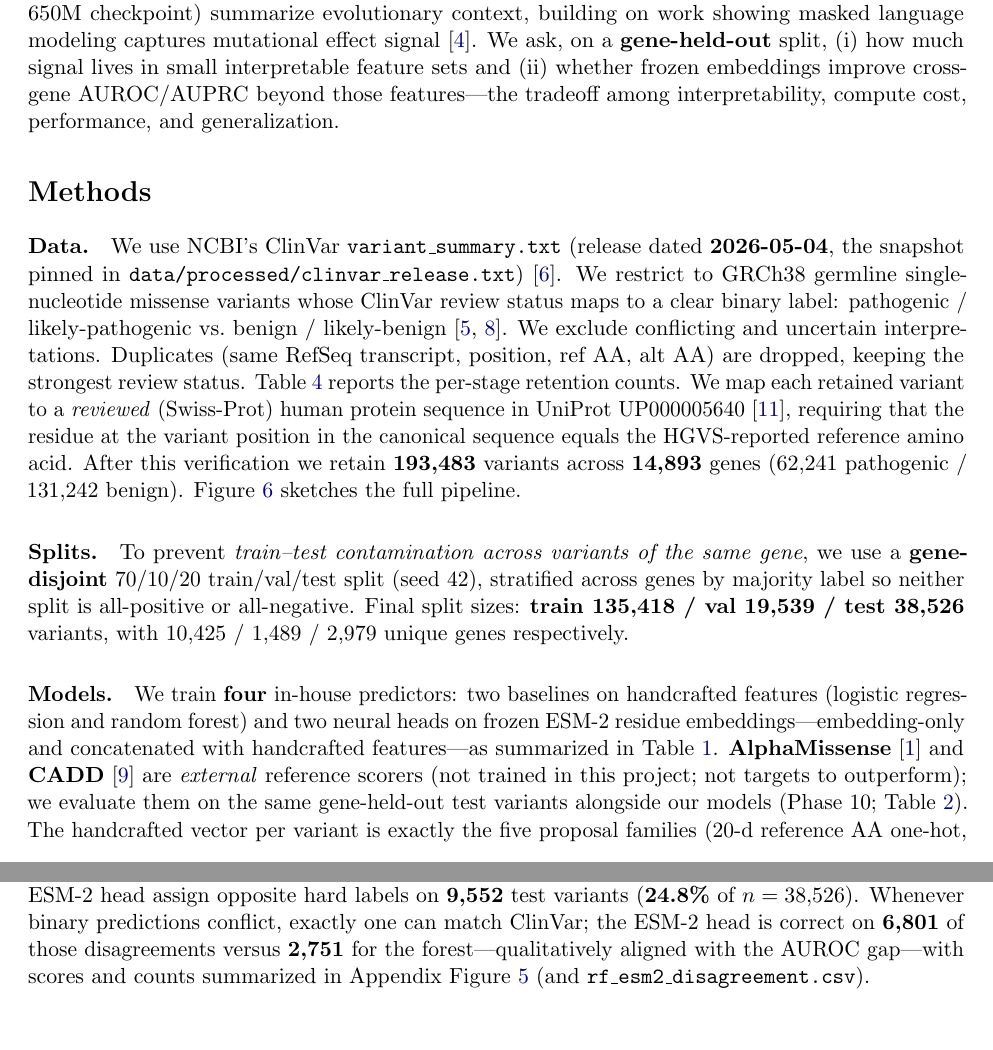
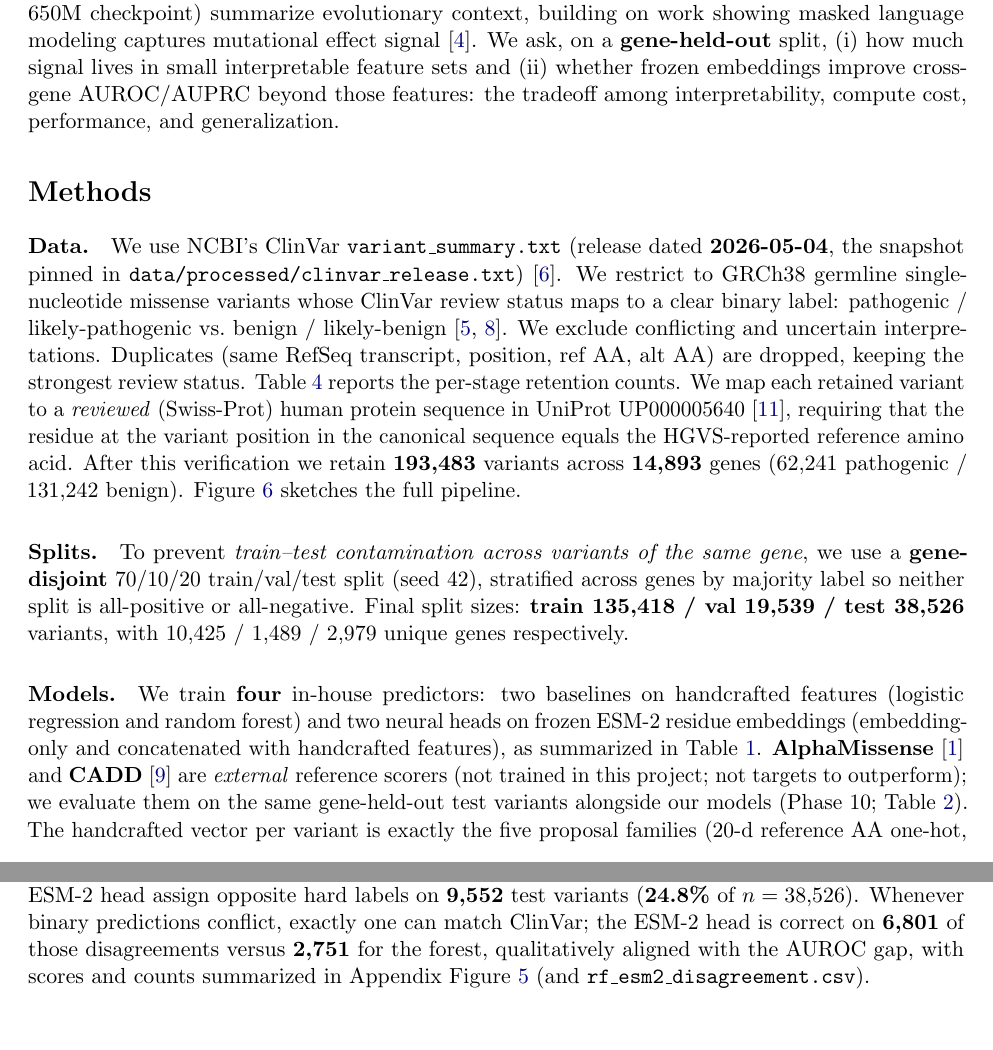
Before and after one commit to GeorgiosIoannouCoder/interpretable-missense-classification, a LaTeX document (reports/paper/main.tex): two parts of pages 1 and 3 of 11, joined at a grey line, cut so that both start at the same text. Compiled offline with pdfLaTeX.

Commit message:
Polish final report formatting

```diff
--- a/reports/paper/main.tex
+++ b/reports/paper/main.tex
@@ -26,7 +26,7 @@
 \vspace{-2.2em}
 
 \section*{Background and motivation}
-A \emph{genetic variant} is a place in a person's DNA that differs from the human reference. We focus on \emph{missense variants}: DNA changes that swap one amino acid for another in the protein; some are disease-causing (\emph{pathogenic}) and others are tolerated (\emph{benign}). \textbf{ClinVar}~\citep{landrum2020clinvar,ncbi2026intro} is our primary label source. \textbf{ESM-2}~\citep{rives2021biological,lin2023esm2} is a protein language model whose \emph{residue embeddings} (1280-d for the 650M checkpoint) summarize evolutionary context, building on work showing masked language modeling captures mutational effect signal~\citep{meier2021language}. We ask, on a \textbf{gene-held-out} split, (i)~how much signal lives in small interpretable feature sets and (ii)~whether frozen embeddings improve cross-gene AUROC/AUPRC beyond those features---the tradeoff among interpretability, compute cost, performance, and generalization.
+A \emph{genetic variant} is a place in a person's DNA that differs from the human reference. We focus on \emph{missense variants}: DNA changes that swap one amino acid for another in the protein; some are disease-causing (\emph{pathogenic}) and others are tolerated (\emph{benign}). \textbf{ClinVar}~\citep{landrum2020clinvar,ncbi2026intro} is our primary label source. \textbf{ESM-2}~\citep{rives2021biological,lin2023esm2} is a protein language model whose \emph{residue embeddings} (1280-d for the 650M checkpoint) summarize evolutionary context, building on work showing masked language modeling captures mutational effect signal~\citep{meier2021language}. We ask, on a \textbf{gene-held-out} split, (i)~how much signal lives in small interpretable feature sets and (ii)~whether frozen embeddings improve cross-gene AUROC/AUPRC beyond those features: the tradeoff among interpretability, compute cost, performance, and generalization.
 
 \section*{Methods}
 
@@ -111,7 +111,7 @@ CADD (ref.)          & 38{,}526 & 0.928 [0.926, 0.931] & 0.839 [0.832, 0.846] &
 \textbf{Direct numerical answers to the proposal's two questions.}
 (i)~\emph{How much pathogenicity signal do simple interpretable features capture?} The L2 logistic regression reaches AUROC $0.800$, and the random forest on the five headline families reaches AUROC $0.850$ / AUPRC $0.764$. A feature-family ablation at the Phase~7 RF hyperparameters (Appendix Figure~\ref{fig:ablation}) shows that reference + alternate one-hot encodings plus the scalar BLOSUM62 term alone achieve test AUPRC $0.622$, i.e.\ \textbf{$\sim$81\%} of the full forest's AUPRC ($0.764$), with almost all remaining lift coming from the 20-d local composition window. (ii)~\emph{Does ESM-2 improve cross-gene generalization beyond handcrafted features?} Yes: the embedding-only head gains AUROC +$0.089$ and AUPRC +$0.138$ over the RF on mutually exclusive genes, and the paired bootstrap on identical variants confirms the AUROC contrast ($\Delta = +0.089$, 95\% CI $[0.085, 0.093]$, two-sided $p < 0.001$). Concatenating embeddings with handcrafted vectors nudges performance upward again (Table~\ref{tab:results}), consistent with partially complementary information.
 
-\textbf{Where the forest and ESM-2 disagree.} At validation-tuned thresholds, the random forest and ESM-2 head assign opposite hard labels on \textbf{9{,}552} test variants (\textbf{24.8\%} of $n=38{,}526$). Whenever binary predictions conflict, exactly one can match ClinVar; the ESM-2 head is correct on \textbf{6{,}801} of those disagreements versus \textbf{2{,}751} for the forest---qualitatively aligned with the AUROC gap---with scores and counts summarized in Appendix Figure~\ref{fig:disagreement} (and \texttt{rf\_esm2\_disagreement.csv}).
+\textbf{Where the forest and ESM-2 disagree.} At validation-tuned thresholds, the random forest and ESM-2 head assign opposite hard labels on \textbf{9{,}552} test variants (\textbf{24.8\%} of $n=38{,}526$). Whenever binary predictions conflict, exactly one can match ClinVar; the ESM-2 head is correct on \textbf{6{,}801} of those disagreements versus \textbf{2{,}751} for the forest, qualitatively aligned with the AUROC gap, with scores and counts summarized in Appendix Figure~\ref{fig:disagreement} (and \texttt{rf\_esm2\_disagreement.csv}).
 
 \textbf{Tradeoffs, calibration, and limitations.}
 Interpretability and disk footprint favor logistic regression; the forest remains expensive at inference; neural heads require a one-time embedding pass but rank best among our models. Reliability diagrams (Appendix Figure~\ref{fig:calibration}) show that all scorers are reasonably well centered, with the neural heads achieving the lowest Brier scores (Table~\ref{tab:calibration}). Beyond mapping and pretraining concerns already noted, \textbf{ClinVar} reflects database and ascertainment bias (over-studied genes, uneven depth~\citep{landrum2020clinvar}), pathogenic/likely-pathogenic vs.\ benign/likely-benign aggregation mixes label confidence, and gene-disjoint splitting limits blatant same-gene leakage but cannot remove shared biology or subtle annotation echoes across genes. External scores (AlphaMissense, CADD) are partly trained on overlapping literature labels and should be read as optimistic references. F1 uses val-tuned thresholds; the headline story is threshold-free AUROC/AUPRC.
```
Also changed, not shown: reports/paper/final_report_team19_gi2100_vsj7589.pdf, reports/paper/main.tex (2 more changed lines), 1 other file.
